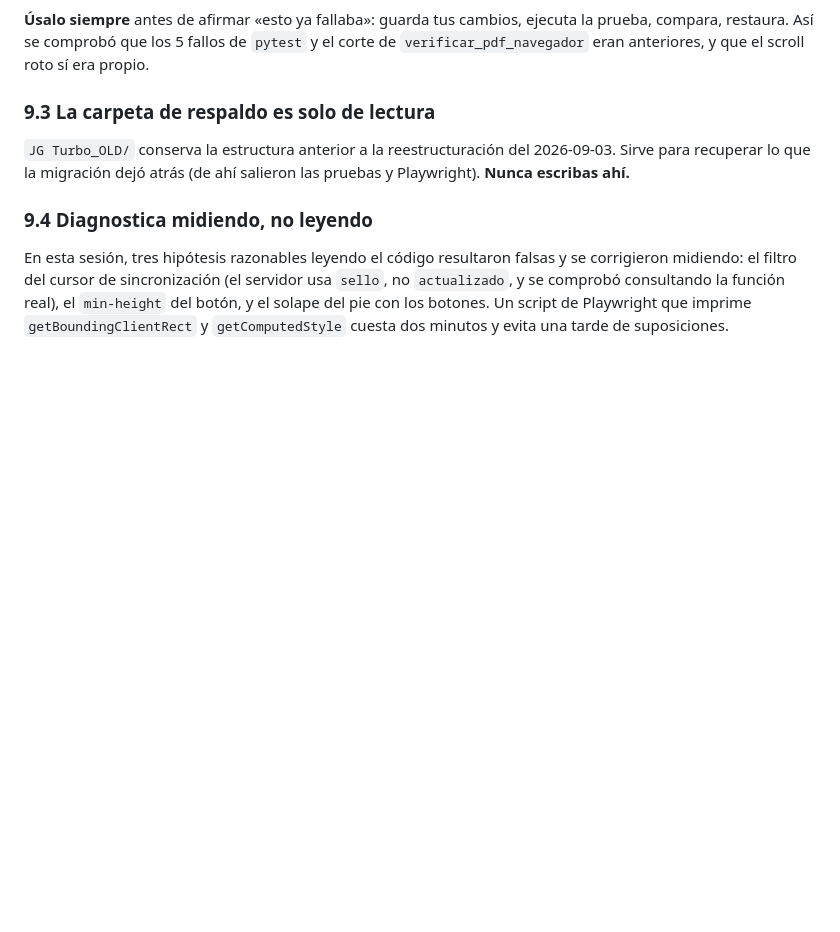
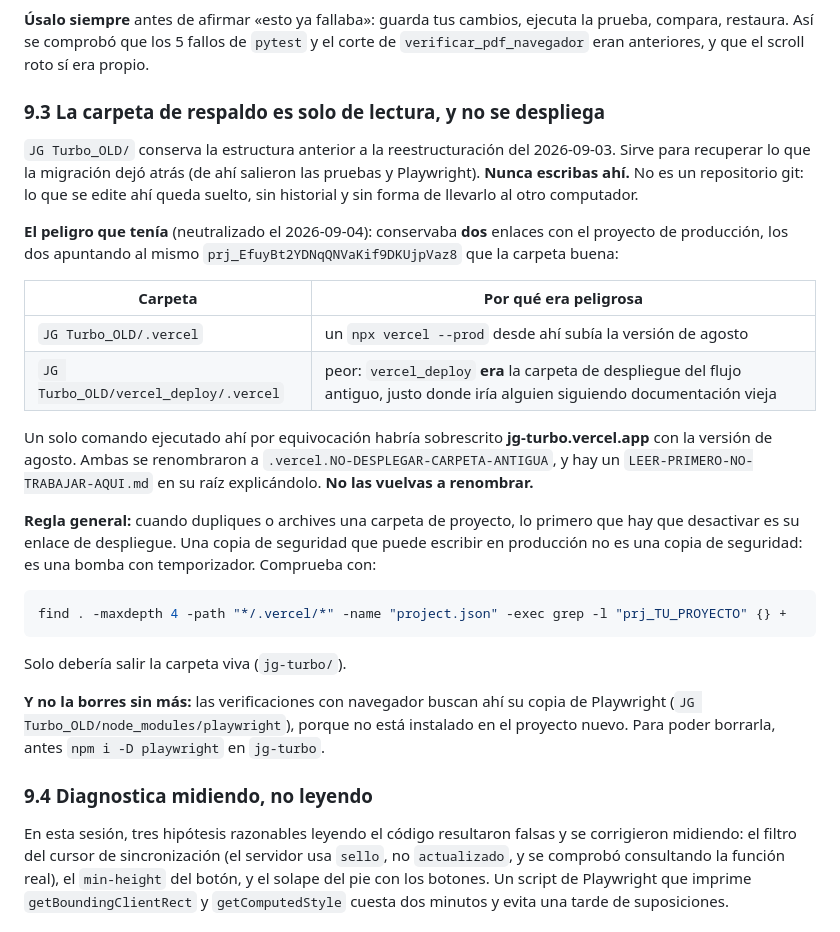
Before and after one commit to JHONCOD24/jg-turbo, a Markdown page: TRAMPAS.md, the part around the change. Drawn GitHub-style; blank space fills up the shorter version.

Commit message:
docs: desactivar el despliegue desde la carpeta de respaldo
JG Turbo_OLD conservaba DOS enlaces con el proyecto de produccion, los dos
apuntando al mismo prj_EfuyBt2YDNqQNVaKif9DKUjpVaz8 que la carpeta viva:

  JG Turbo_OLD/.vercel
  JG Turbo_OLD/vercel_deploy/.vercel   <- peor: vercel_deploy ERA la carpeta
                                          de despliegue del flujo antiguo

Un solo `npx vercel --prod` ejecutado ahi por equivocacion habria sobrescrito
jg-turbo.vercel.app con la version de agosto. Ambas se renombraron a
.vercel.NO-DESPLEGAR-CARPETA-ANTIGUA y se dejo un aviso en la raiz de esa
carpeta (LEER-PRIMERO-NO-TRABAJAR-AQUI.md).

Comprobado despues: solo jg-turbo/.vercel apunta a produccion, y Vercel sigue
reconociendo la carpeta viva.

No se borra JG Turbo_OLD: las verificaciones con navegador buscan ahi su copia
de Playwright, que no esta instalado en el proyecto nuevo.

Co-Authored-By: Claude Opus 5 <noreply@anthropic.com>

````diff
--- a/TRAMPAS.md
+++ b/TRAMPAS.md
@@ -385,11 +385,38 @@ Si un archivo cambia bajo tus pies a mitad de tarea, **vuelve a leerlo** antes d
 restaura. Así se comprobó que los 5 fallos de `pytest` y el corte de `verificar_pdf_navegador` eran
 anteriores, y que el scroll roto sí era propio.
 
-### 9.3 La carpeta de respaldo es solo de lectura
+### 9.3 La carpeta de respaldo es solo de lectura, y no se despliega
 
 `JG Turbo_OLD/` conserva la estructura anterior a la reestructuración del 2026-09-03. Sirve para
 recuperar lo que la migración dejó atrás (de ahí salieron las pruebas y Playwright). **Nunca
-escribas ahí.**
+escribas ahí.** No es un repositorio git: lo que se edite ahí queda suelto, sin historial y sin
+forma de llevarlo al otro computador.
+
+**El peligro que tenía** (neutralizado el 2026-09-04): conservaba **dos** enlaces con el proyecto
+de producción, los dos apuntando al mismo `prj_EfuyBt2YDNqQNVaKif9DKUjpVaz8` que la carpeta buena:
+
+| Carpeta | Por qué era peligrosa |
+|---|---|
+| `JG Turbo_OLD/.vercel` | un `npx vercel --prod` desde ahí subía la versión de agosto |
+| `JG Turbo_OLD/vercel_deploy/.vercel` | peor: `vercel_deploy` **era** la carpeta de despliegue del flujo antiguo, justo donde iría alguien siguiendo documentación vieja |
+
+Un solo comando ejecutado ahí por equivocación habría sobrescrito **jg-turbo.vercel.app** con la
+versión de agosto. Ambas se renombraron a `.vercel.NO-DESPLEGAR-CARPETA-ANTIGUA`, y hay un
+`LEER-PRIMERO-NO-TRABAJAR-AQUI.md` en su raíz explicándolo. **No las vuelvas a renombrar.**
+
+**Regla general:** cuando dupliques o archives una carpeta de proyecto, lo primero que hay que
+desactivar es su enlace de despliegue. Una copia de seguridad que puede escribir en producción no
+es una copia de seguridad: es una bomba con temporizador. Comprueba con:
+
+```bash
+find . -maxdepth 4 -path "*/.vercel/*" -name "project.json" -exec grep -l "prj_TU_PROYECTO" {} +
+```
+
+Solo debería salir la carpeta viva (`jg-turbo/`).
+
+**Y no la borres sin más:** las verificaciones con navegador buscan ahí su copia de Playwright
+(`JG Turbo_OLD/node_modules/playwright`), porque no está instalado en el proyecto nuevo. Para poder
+borrarla, antes `npm i -D playwright` en `jg-turbo`.
 
 ### 9.4 Diagnostica midiendo, no leyendo
 
````
Also changed, not shown: Agents.md (+4 -0 lines).
